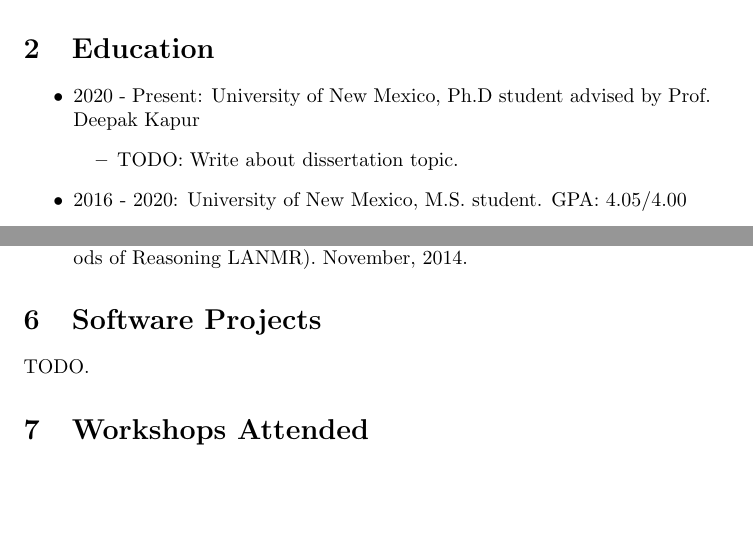
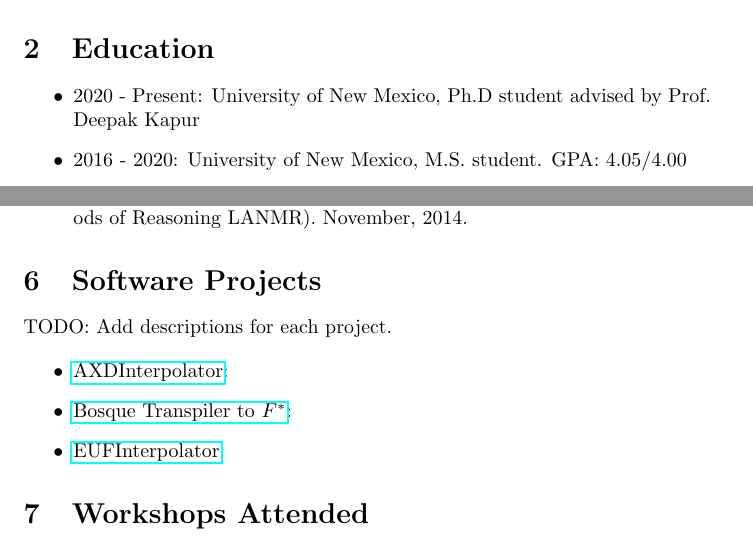
Before and after one commit to typesAreSpaces/cv, a LaTeX document (main.tex, which reads sections/education.tex, sections/software.tex): two parts of pages 1 and 3 of 5, joined at a grey line, cut so that both start at the same text, the shorter picture padded with empty space. Compiled offline with pdfLaTeX.

Commit message:
Update CV.

```diff
--- a/sections/education.tex
+++ b/sections/education.tex
@@ -3,14 +3,10 @@
 \begin{itemize}
 \item 2020 - Present: University of New Mexico, Ph.D student advised by
   Prof. Deepak Kapur
-  \begin{itemize}
-    \item TODO: Write about dissertation topic.
-  \end{itemize}
 \item 2016 - 2020: University of New Mexico, M.S. student. GPA: 4.05/4.00
   \begin{itemize}
     \item Master Thesis, University of New Mexico (Advisor: Prof. Deepak Kapur).
   Implementation of Novel Interpolation Algorithms for EUF and Octagonal Formulas.
-
   \end{itemize}
 \item 2010 - 2015: Universidad de las Americas Puebla, Bachelor of
   Electronics Engineering. GPA: 9.7/10
--- a/sections/software.tex
+++ b/sections/software.tex
@@ -1,3 +1,13 @@
 \section{Software Projects}
 
-TODO.
+TODO: Add descriptions for each project.
+
+\begin{itemize}
+\item
+  \href{https://github.com/typesAreSpaces/AXDInterpolator}{AXDInterpolator}:
+\item
+  \href{https://github.com/typesAreSpaces/BosqueLanguage/tree/fstar-implementation/ref_impl}{Bosque
+  Transpiler to $F^{*}$}:
+\item
+  \href{https://github.com/typesAreSpaces/EUFInterpolator}{EUFInterpolator}:
+\end{itemize}
```
Also changed, not shown: templates/Simple-CV/sections/publications.tex (added, +9 -0 lines), 1 other file.
